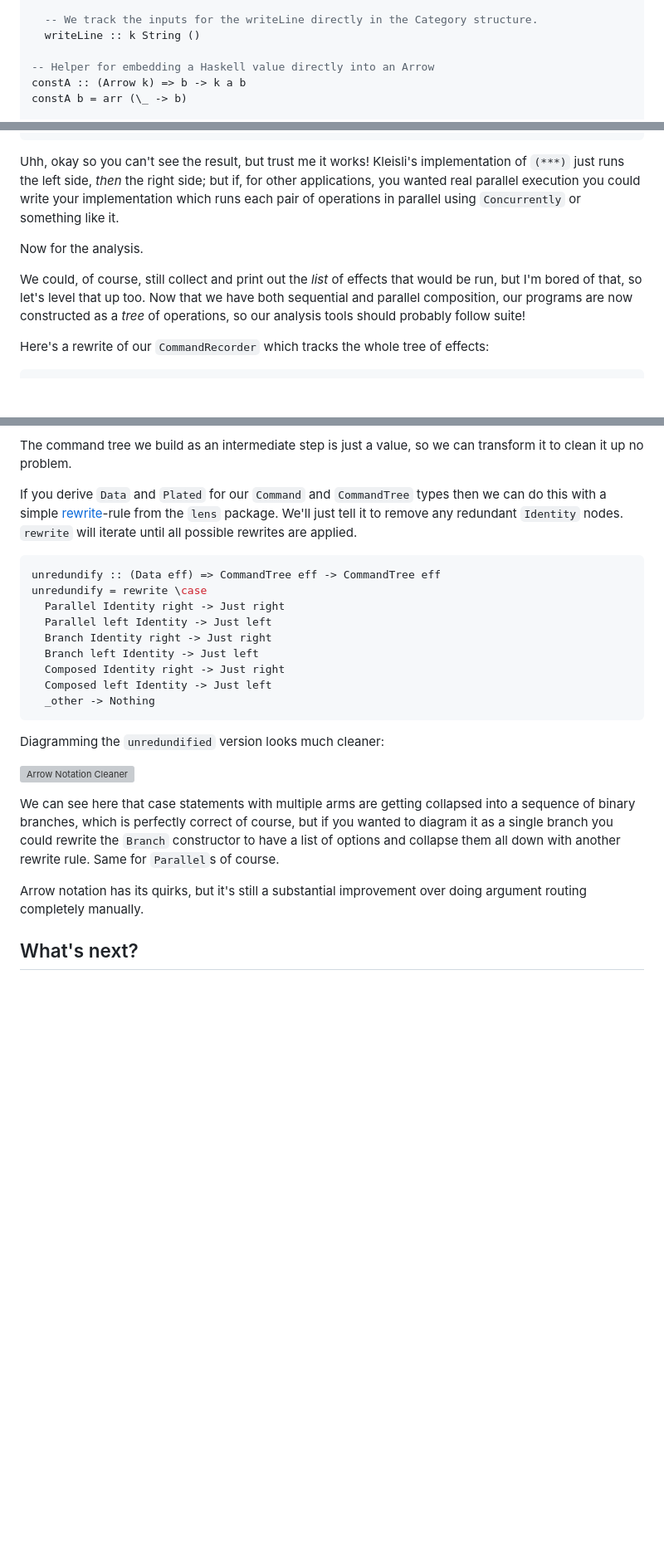
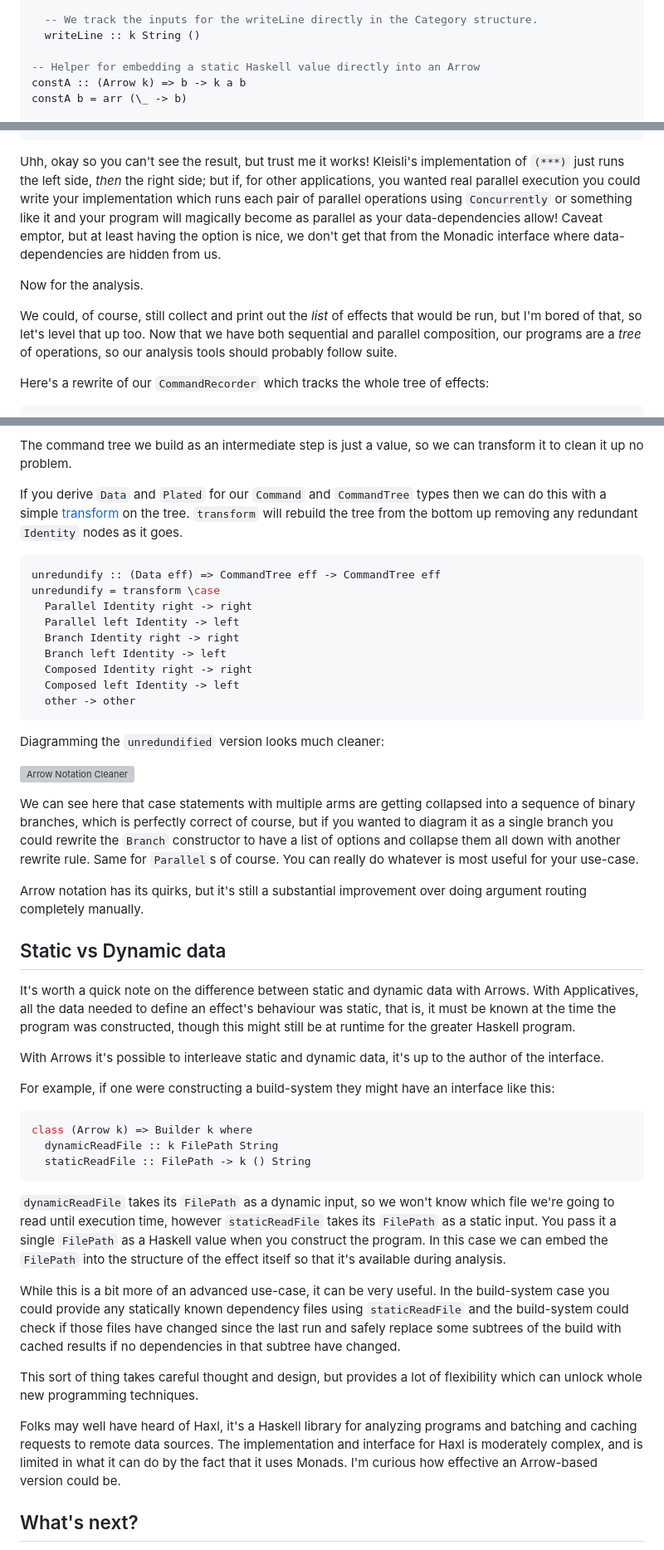
Before and after one commit to ChrisPenner/ChrisPenner.github.io, a Markdown page: site/drafts/arrow-effects.md, 3 parts joined by grey strips. Shown: that part at 83% size. GitHub-like rendering; blank space fills up the shorter version; grey boxes are pictures that could not be loaded.

Commit message:
Final thoughts

````diff
--- a/site/drafts/arrow-effects.md
+++ b/site/drafts/arrow-effects.md
@@ -158,7 +163,7 @@ class (Arrow k) => ReadWrite k where
   -- We track the inputs for the writeLine directly in the Category structure.
   writeLine :: k String ()
 
--- Helper for embedding a Haskell value directly into an Arrow
+-- Helper for embedding a static Haskell value directly into an Arrow
 constA :: (Arrow k) => b -> k a b
 constA b = arr (\_ -> b)
 
@@ -381,15 +386,16 @@ ShoppingList.backup
 Uhh, okay so you can't see the result, but trust me it works!
 Kleisli's implementation of `(***)` just runs the left side, _then_ the right side;
 but if, for other applications, you wanted real parallel execution you could write your
-implementation which runs each pair of operations in parallel using
-`Concurrently` or something like it.
+implementation which runs each pair of parallel operations using
+`Concurrently` or something like it and your program will magically become as parallel as your data-dependencies allow!
+Caveat emptor, but at least having the option is nice, we don't get that from the Monadic interface where data-dependencies are hidden from us.
 
 Now for the analysis.
 
 We could, of course, still collect and print out the _list_ of effects that would be run,
 but I'm bored of that, so let's level that up too.
-Now that we have both sequential and parallel composition, our programs are now constructed
-as a _tree_ of operations, so our analysis tools should probably follow suite!
+Now that we have both sequential and parallel composition, our programs are
+a _tree_ of operations, so our analysis tools should probably follow suite.
 
 Here's a rewrite of our `CommandRecorder` which tracks the whole tree of effects:
 
@@ -791,20 +799,19 @@ The command tree we build as an intermediate step is just a value, so we can
 transform it to clean it up no problem.
 
 If you derive `Data` and `Plated` for our `Command` and `CommandTree` types then
-we can do this with a simple [rewrite](https://hackage-content.haskell.org/package/lens-5.3.5/docs/Control-Lens-Combinators.html#v:rewrite)-rule from the `lens` package.
-We'll just tell it to remove any redundant `Identity` nodes. `rewrite` will
-iterate until all possible rewrites are applied.
+we can do this with a simple [transform](https://hackage-content.haskell.org/package/lens-5.3.5/docs/Control-Lens-Plated.html#v:transform) on the tree.
+`transform` will rebuild the tree from the bottom up removing any redundant `Identity` nodes as it goes.
 
 ```haskell
 unredundify :: (Data eff) => CommandTree eff -> CommandTree eff
-unredundify = rewrite \case
-  Parallel Identity right -> Just right
-  Parallel left Identity -> Just left
-  Branch Identity right -> Just right
-  Branch left Identity -> Just left
-  Composed Identity right -> Just right
-  Composed left Identity -> Just left
-  _other -> Nothing
+unredundify = transform \case
+  Parallel Identity right -> right
+  Parallel left Identity -> left
+  Branch Identity right -> right
+  Branch left Identity -> left
+  Composed Identity right -> right
+  Composed left Identity -> left
+  other -> other
 ```
 
 Diagramming the `unredundified` version looks much cleaner:
@@ -814,10 +821,48 @@ Diagramming the `unredundified` version looks much cleaner:
 We can see here that case statements with multiple arms are getting collapsed into a sequence of binary branches,
 which is perfectly correct of course, but if you wanted to diagram it as a single branch you could rewrite
 the `Branch` constructor to have a list of options and collapse them all down with another rewrite rule.
-Same for `Parallel`s of course.
+Same for `Parallel`s of course. You can really do whatever is most useful for your use-case.
 
 Arrow notation has its quirks, but it's still a substantial improvement over doing
 argument routing completely manually.
+
+## Static vs Dynamic data
+
+It's worth a quick note on the difference between static and dynamic data with Arrows.
+With Applicatives, all the data needed to define an effect's behaviour was static,
+that is, it must be known at the time the program was constructed, though this might
+still be at runtime for the greater Haskell program.
+
+With Arrows it's possible to interleave static and dynamic data, it's up to the author of the
+interface.
+
+For example, if one were constructing a build-system they might have an interface like this:
+
+```haskell
+class (Arrow k) => Builder k where
+  dynamicReadFile :: k FilePath String
+  staticReadFile :: FilePath -> k () String
+```
+
+`dynamicReadFile` takes its `FilePath` as a dynamic input, so we won't know which file we're
+going to read until execution time, however `staticReadFile` takes its `FilePath` as a static input.
+You pass it a single `FilePath` as a Haskell value when you construct the program. In this case
+we can embed the `FilePath` into the structure of the effect itself so that it's available
+during analysis.
+
+While this is a bit more of an advanced use-case, it can be very useful. In the build-system
+case you could provide any statically known dependency files using `staticReadFile` and
+the build-system could check if those files have changed since the last run and safely replace
+some subtrees of the build with cached results if no dependencies in that subtree have changed.
+
+This sort of thing takes careful thought and design, but provides a lot of flexibility which can unlock
+whole new programming techniques.
+
+Folks may well have heard of Haxl, it's a Haskell library for analyzing programs and
+batching and caching requests to remote data sources.
+The implementation and interface for Haxl is moderately complex, and is limited in what
+it can do by the fact that it uses Monads. I'm curious how effective an Arrow-based
+version could be.
 
 ## What's next?
 
````
Also changed, not shown: other parts of site/drafts/arrow-effects.md (+50 -43 lines).
